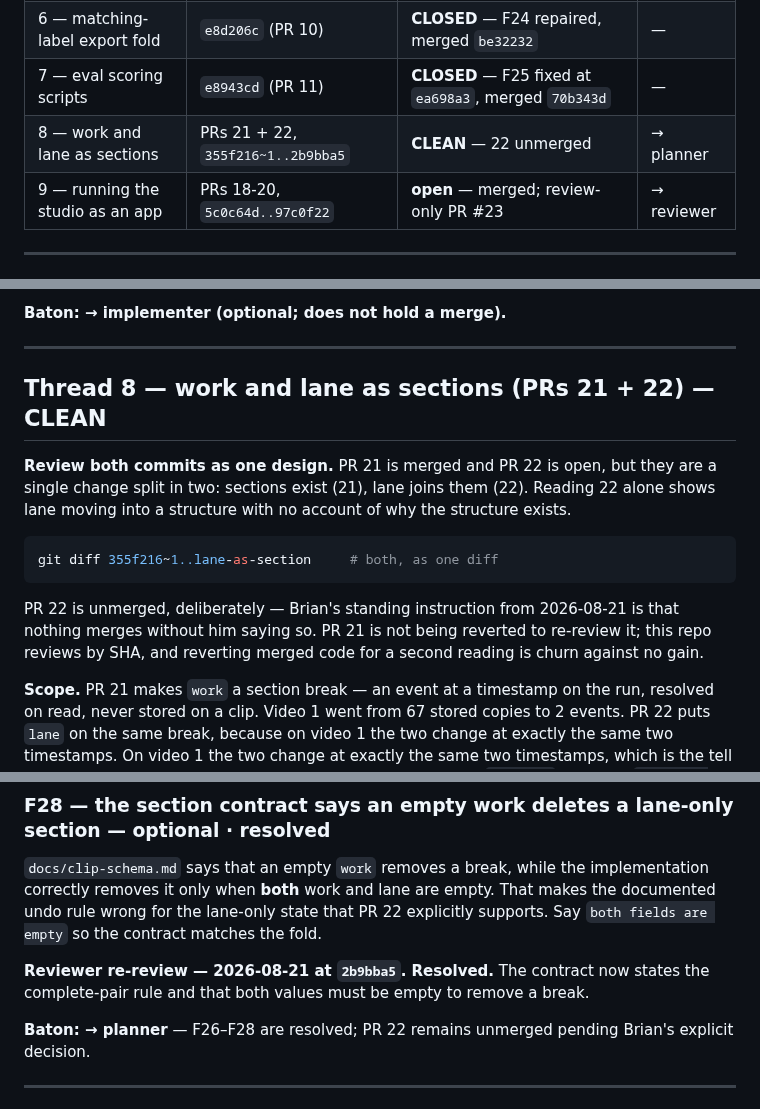
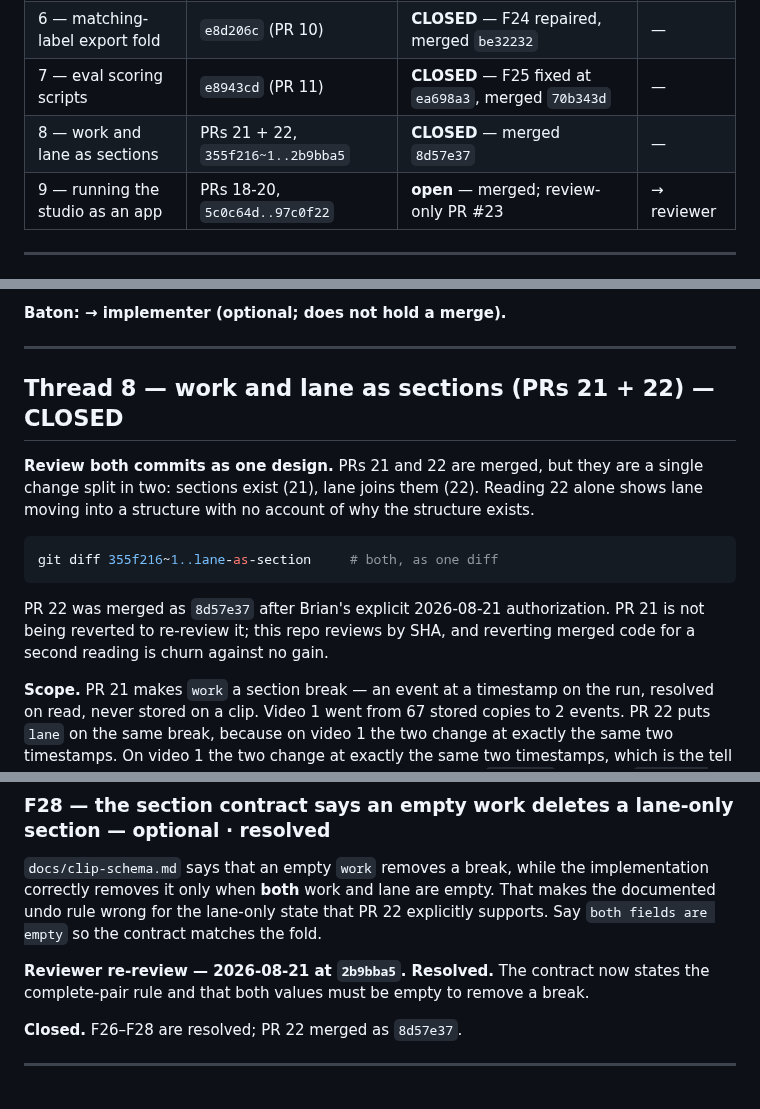
Before and after one commit to bsze24/yt-clip-marker, a Markdown page: docs/coordination/REVIEW.md, 3 parts joined by grey strips. GitHub-like rendering.

Commit message:
docs: close thread 8 after PR 22 merge

````diff
--- a/docs/coordination/REVIEW.md
+++ b/docs/coordination/REVIEW.md
@@ -41,7 +41,7 @@ seven times on PR #9 against the Cursor usage cap and filed nothing.
 | 5 — Zoom export ingest | `5eb55d2` → `8a47c2b` (PR 9) | **CLOSED** — merged `2ee9cc9` | — |
 | 6 — matching-label export fold | `e8d206c` (PR 10) | **CLOSED** — F24 repaired, merged `be32232` | — |
 | 7 — eval scoring scripts | `e8943cd` (PR 11) | **CLOSED** — F25 fixed at `ea698a3`, merged `70b343d` | — |
-| 8 — work and lane as sections | PRs 21 + 22, `355f216~1..2b9bba5` | **CLEAN** — 22 unmerged | → planner |
+| 8 — work and lane as sections | PRs 21 + 22, `355f216~1..2b9bba5` | **CLOSED** — merged `8d57e37` | — |
 | 9 — running the studio as an app | PRs 18-20, `5c0c64d..97c0f22` | **open** — merged; review-only PR #23 | → reviewer |
 
 ---
@@ -370,9 +370,9 @@ resolved file name fixes it. The inline review comment is posted on PR #11.
 
 ---
 
-## Thread 8 — work and lane as sections (PRs 21 + 22) — CLEAN
+## Thread 8 — work and lane as sections (PRs 21 + 22) — CLOSED
 
-**Review both commits as one design.** PR 21 is merged and PR 22 is open, but they are a single
+**Review both commits as one design.** PRs 21 and 22 are merged, but they are a single
 change split in two: sections exist (21), lane joins them (22). Reading 22 alone shows lane
 moving into a structure with no account of why the structure exists.
 
@@ -380,9 +380,9 @@ moving into a structure with no account of why the structure exists.
 git diff 355f216~1..lane-as-section     # both, as one diff
 ```
 
-PR 22 is unmerged, deliberately — Brian's standing instruction from 2026-08-21 is that nothing
-merges without him saying so. PR 21 is not being reverted to re-review it; this repo reviews by
-SHA, and reverting merged code for a second reading is churn against no gain.
+PR 22 was merged as `8d57e37` after Brian's explicit 2026-08-21 authorization. PR 21 is not
+being reverted to re-review it; this repo reviews by SHA, and reverting merged code for a second
+reading is churn against no gain.
 
 **Scope.** PR 21 makes `work` a section break — an event at a timestamp on the run, resolved on
 read, never stored on a clip. Video 1 went from 67 stored copies to 2 events. PR 22 puts `lane`
@@ -480,8 +480,7 @@ fold.
 states the complete-pair rule and that both values must be empty to remove a
 break.
 
-**Baton: → planner** — F26–F28 are resolved; PR 22 remains unmerged pending
-Brian's explicit decision.
+**Closed.** F26–F28 are resolved; PR 22 merged as `8d57e37`.
 
 ---
 
````
